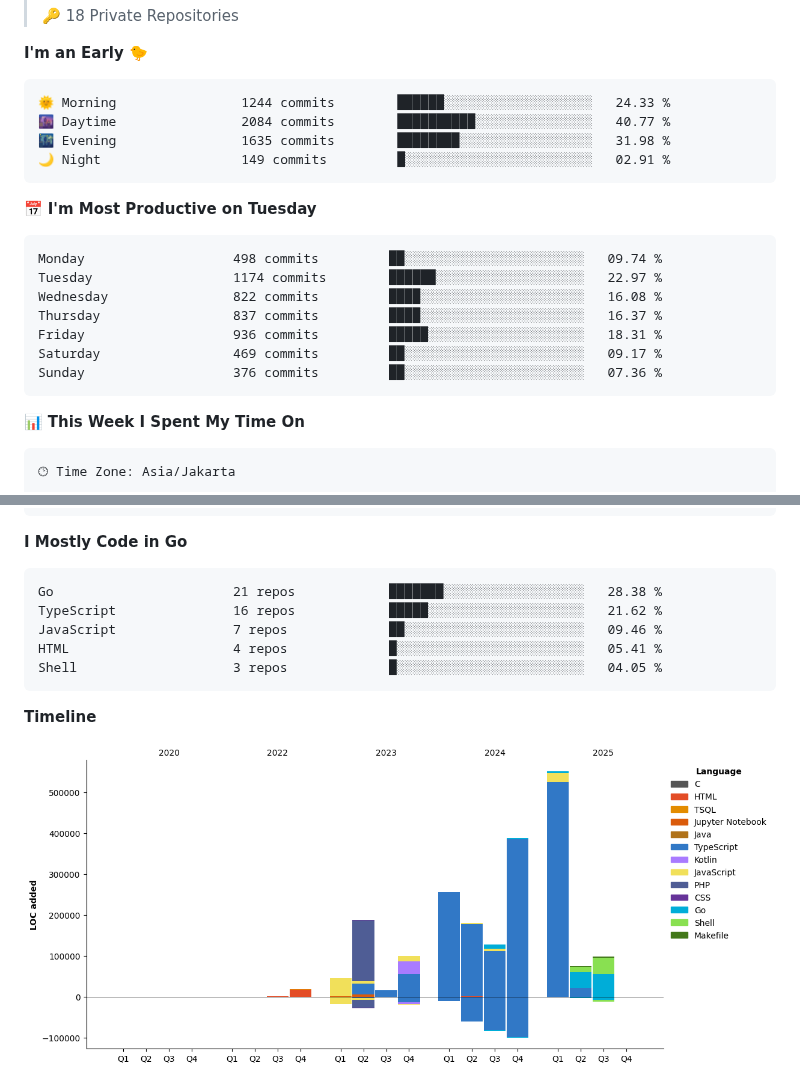
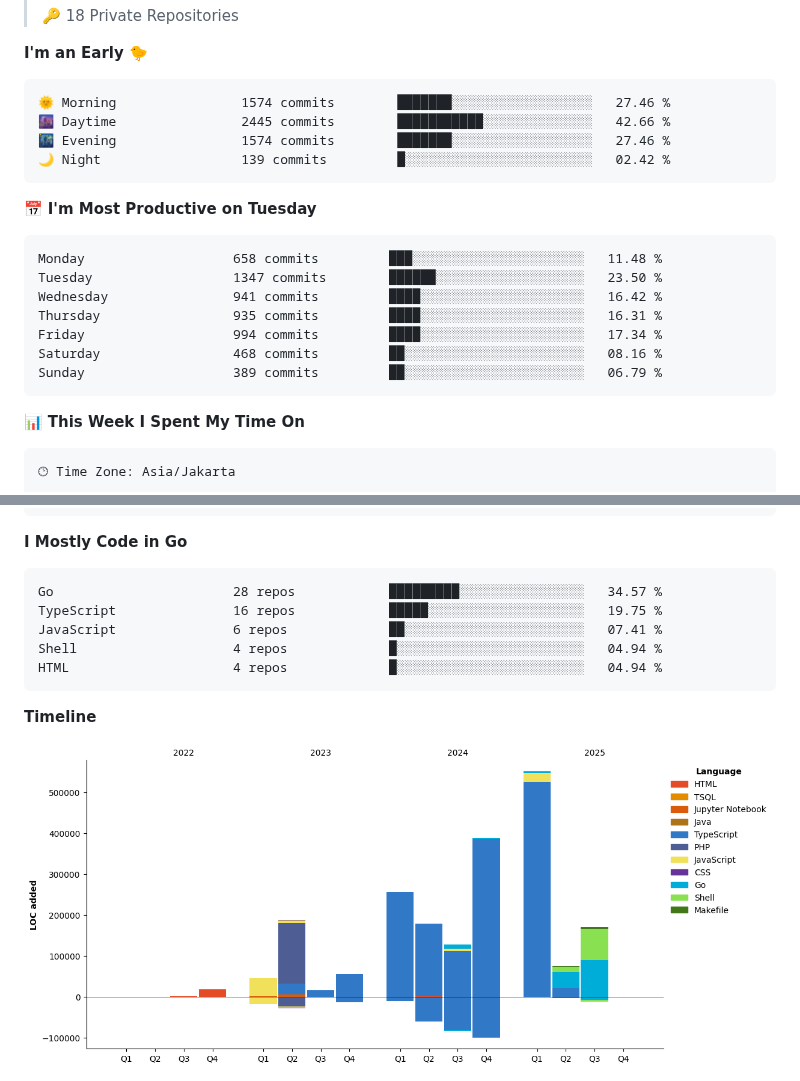
Before and after one commit to Daffadon/Daffadon, a Markdown page: readme.md, 2 parts joined by grey strips. GitHub-like rendering; pictures changed too: assets/bar_graph.png.

Commit message:
Updated with Dev Metrics

````diff
--- a/readme.md
+++ b/readme.md
@@ -53,21 +53,21 @@ I'm a student who want to be a FullStack Developer 🧑‍💻
 **I'm an Early 🐤**
 
 ```text
-🌞 Morning                1244 commits        ██████░░░░░░░░░░░░░░░░░░░   24.33 %
-🌆 Daytime                2084 commits        ██████████░░░░░░░░░░░░░░░   40.77 %
-🌃 Evening                1635 commits        ████████░░░░░░░░░░░░░░░░░   31.98 %
-🌙 Night                  149 commits         █░░░░░░░░░░░░░░░░░░░░░░░░   02.91 %
+🌞 Morning                1574 commits        ███████░░░░░░░░░░░░░░░░░░   27.46 %
+🌆 Daytime                2445 commits        ███████████░░░░░░░░░░░░░░   42.66 %
+🌃 Evening                1574 commits        ███████░░░░░░░░░░░░░░░░░░   27.46 %
+🌙 Night                  139 commits         █░░░░░░░░░░░░░░░░░░░░░░░░   02.42 %
 ```
 📅 **I'm Most Productive on Tuesday**
 
 ```text
-Monday                   498 commits         ██░░░░░░░░░░░░░░░░░░░░░░░   09.74 %
-Tuesday                  1174 commits        ██████░░░░░░░░░░░░░░░░░░░   22.97 %
-Wednesday                822 commits         ████░░░░░░░░░░░░░░░░░░░░░   16.08 %
-Thursday                 837 commits         ████░░░░░░░░░░░░░░░░░░░░░   16.37 %
-Friday                   936 commits         █████░░░░░░░░░░░░░░░░░░░░   18.31 %
-Saturday                 469 commits         ██░░░░░░░░░░░░░░░░░░░░░░░   09.17 %
-Sunday                   376 commits         ██░░░░░░░░░░░░░░░░░░░░░░░   07.36 %
+Monday                   658 commits         ███░░░░░░░░░░░░░░░░░░░░░░   11.48 %
+Tuesday                  1347 commits        ██████░░░░░░░░░░░░░░░░░░░   23.50 %
+Wednesday                941 commits         ████░░░░░░░░░░░░░░░░░░░░░   16.42 %
+Thursday                 935 commits         ████░░░░░░░░░░░░░░░░░░░░░   16.31 %
+Friday                   994 commits         ████░░░░░░░░░░░░░░░░░░░░░   17.34 %
+Saturday                 468 commits         ██░░░░░░░░░░░░░░░░░░░░░░░   08.16 %
+Sunday                   389 commits         ██░░░░░░░░░░░░░░░░░░░░░░░   06.79 %
 ```
 
 
@@ -100,11 +100,11 @@ Windows                  23 hrs 27 mins      ███████████
 **I Mostly Code in Go**
 
 ```text
-Go                       21 repos            ███████░░░░░░░░░░░░░░░░░░   28.38 %
-TypeScript               16 repos            █████░░░░░░░░░░░░░░░░░░░░   21.62 %
-JavaScript               7 repos             ██░░░░░░░░░░░░░░░░░░░░░░░   09.46 %
-HTML                     4 repos             █░░░░░░░░░░░░░░░░░░░░░░░░   05.41 %
-Shell                    3 repos             █░░░░░░░░░░░░░░░░░░░░░░░░   04.05 %
+Go                       28 repos            █████████░░░░░░░░░░░░░░░░   34.57 %
+TypeScript               16 repos            █████░░░░░░░░░░░░░░░░░░░░   19.75 %
+JavaScript               6 repos             ██░░░░░░░░░░░░░░░░░░░░░░░   07.41 %
+Shell                    4 repos             █░░░░░░░░░░░░░░░░░░░░░░░░   04.94 %
+HTML                     4 repos             █░░░░░░░░░░░░░░░░░░░░░░░░   04.94 %
 ```
 
 
````
Also changed, not shown: other parts of readme.md (+1 -1 lines).
